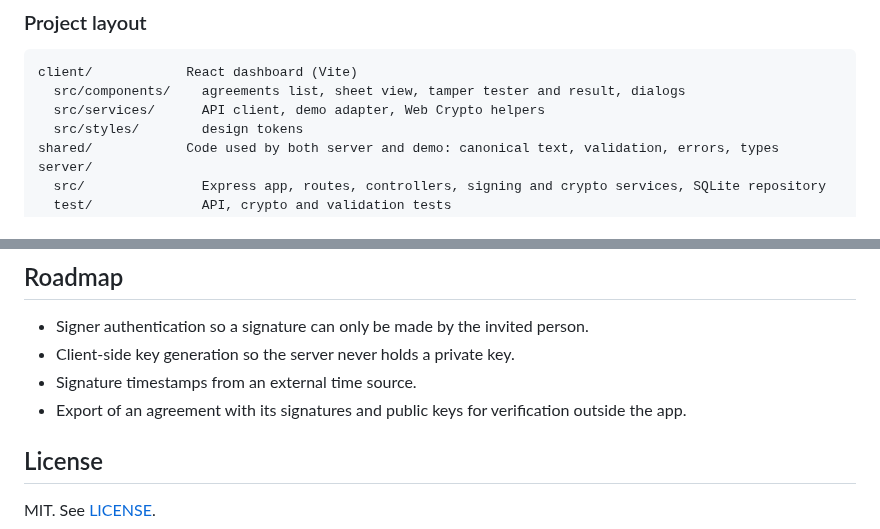
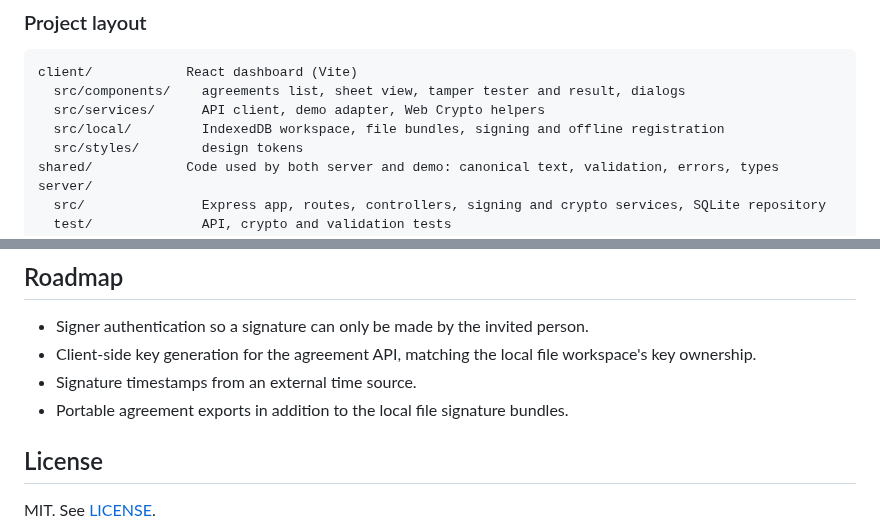
Before and after one commit to Taan1el/docutrust, a Markdown page: README.md, 2 parts joined by grey strips. Rendered like a GitHub page.

```diff
--- a/README.md
+++ b/README.md
@@ -95,6 +114,7 @@ What this covers: a change to the stored title or text after signing is detected
 client/            React dashboard (Vite)
   src/components/    agreements list, sheet view, tamper tester and result, dialogs
   src/services/      API client, demo adapter, Web Crypto helpers
+  src/local/         IndexedDB workspace, file bundles, signing and offline registration
   src/styles/        design tokens
 shared/            Code used by both server and demo: canonical text, validation, errors, types
 server/
@@ -158,9 +178,9 @@ The image builds both workspaces, runs as the unprivileged `node` user and serve
 ## Roadmap
 
 - Signer authentication so a signature can only be made by the invited person.
-- Client-side key generation so the server never holds a private key.
+- Client-side key generation for the agreement API, matching the local file workspace's key ownership.
 - Signature timestamps from an external time source.
-- Export of an agreement with its signatures and public keys for verification outside the app.
+- Portable agreement exports in addition to the local file signature bundles.
 
 ## License
 
```
Also changed, not shown: other parts of README.md (+31 -12 lines), docs/screenshots/01-dashboard.png, docs/screenshots/02-agreement.png, docs/screenshots/03-tamper.png, docs/screenshots/04-mobile.png, 1 other file.
